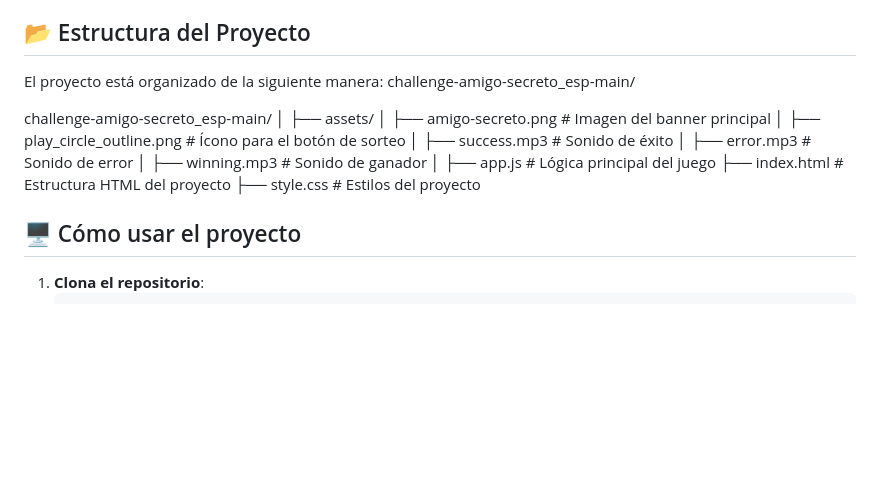
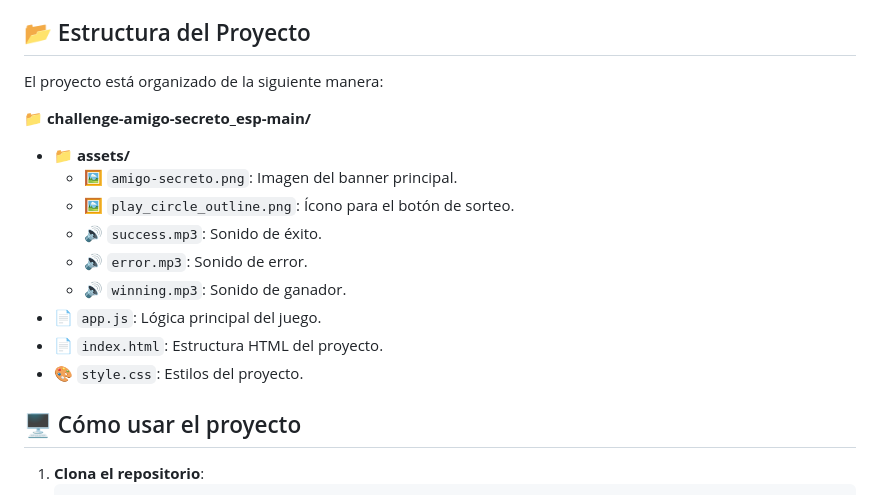
Before and after one commit to jvanegas2000/challenge-amigo-secreto_esp-main, a Markdown page: README.md, the part around the change. GitHub-like rendering; blank space fills up the shorter version.

```diff
--- a/README.md
+++ b/README.md
@@ -18,20 +18,17 @@ Puedes probar el proyecto en el siguiente enlace:
 ## 📂 Estructura del Proyecto
 
 El proyecto está organizado de la siguiente manera:
-challenge-amigo-secreto_esp-main/
 
-challenge-amigo-secreto_esp-main/
-│
-├── assets/
-│ ├── amigo-secreto.png # Imagen del banner principal
-│ ├── play_circle_outline.png # Ícono para el botón de sorteo
-│ ├── success.mp3 # Sonido de éxito
-│ ├── error.mp3 # Sonido de error
-│ ├── winning.mp3 # Sonido de ganador
-│
-├── app.js # Lógica principal del juego
-├── index.html # Estructura HTML del proyecto
-├── style.css # Estilos del proyecto
+📁 **challenge-amigo-secreto_esp-main/**
+- 📁 **assets/**
+  - 🖼️ `amigo-secreto.png`: Imagen del banner principal.
+  - 🖼️ `play_circle_outline.png`: Ícono para el botón de sorteo.
+  - 🔊 `success.mp3`: Sonido de éxito.
+  - 🔊 `error.mp3`: Sonido de error.
+  - 🔊 `winning.mp3`: Sonido de ganador.
+- 📄 `app.js`: Lógica principal del juego.
+- 📄 `index.html`: Estructura HTML del proyecto.
+- 🎨 `style.css`: Estilos del proyecto.
 
 ## 🖥️ Cómo usar el proyecto
 
```
